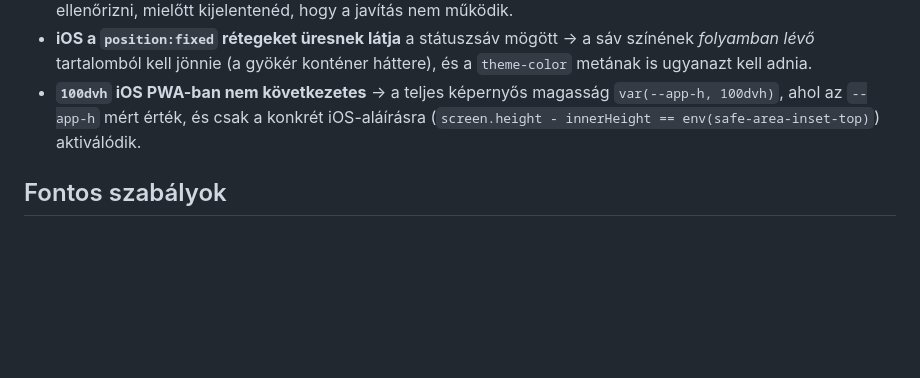
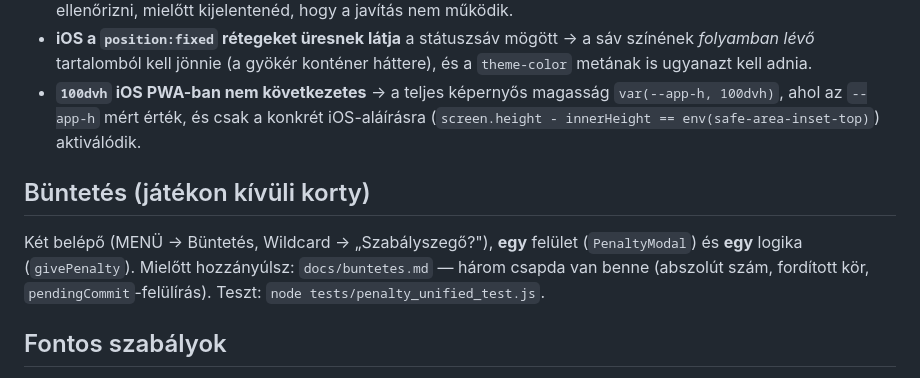
Before and after one commit to kepesspo/bottle-of-heroes, a Markdown page: CLAUDE.md, the part around the change. Rendered like a GitHub page; blank space fills up the shorter version.

```diff
--- a/CLAUDE.md
+++ b/CLAUDE.md
@@ -87,6 +87,12 @@ Röviden, ami a legtöbb kört elvitte:
   iOS-aláírásra (`screen.height - innerHeight == env(safe-area-inset-top)`)
   aktiválódik.
 
+## Büntetés (játékon kívüli korty)
+Két belépő (MENÜ → Büntetés, Wildcard → „Szabályszegő?"), **egy** felület
+(`PenaltyModal`) és **egy** logika (`givePenalty`). Mielőtt hozzányúlsz:
+`docs/buntetes.md` — három csapda van benne (abszolút szám, fordított kör,
+`pendingCommit`-felülírás). Teszt: `node tests/penalty_unified_test.js`.
+
 ## Fontos szabályok
 1. Minden commitnál verzióbump kötelező (az `app.src.html`-ben!)
 2. Kódot CSAK az `app.src.html`-ben szerkessz, majd `node build.js` (lásd BUILD WORKFLOW fent)
```
Also changed, not shown: docs/buntetes.md (added, +153 -0 lines).
